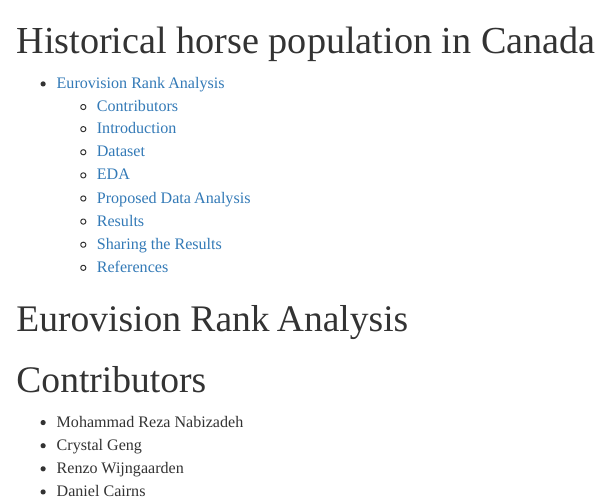
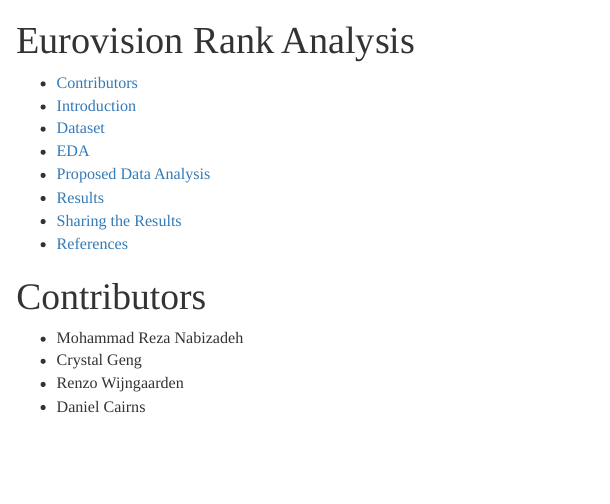
Before and after one commit to UBC-MDS/eurovision_contest_rank_analysis, an R Markdown document (doc/report.Rmd): the page in a window 1100 px wide, from its top. The pictures show the output file doc/report.html that the author committed with the source, opened offline.

Commit message:
updated-report-headline

````diff
--- a/doc/report.Rmd
+++ b/doc/report.Rmd
@@ -1,5 +1,5 @@
 ---
-title: "Historical horse population in Canada"
+title: "Eurovision Rank Analysis"
 output:
   html_document:
     toc: yes
@@ -15,8 +15,6 @@
 library(knitr)
 library(tidyverse)
 ```
-
-# Eurovision Rank Analysis
 
 ## Contributors
 
````
Also changed, not shown: doc/report.html.
